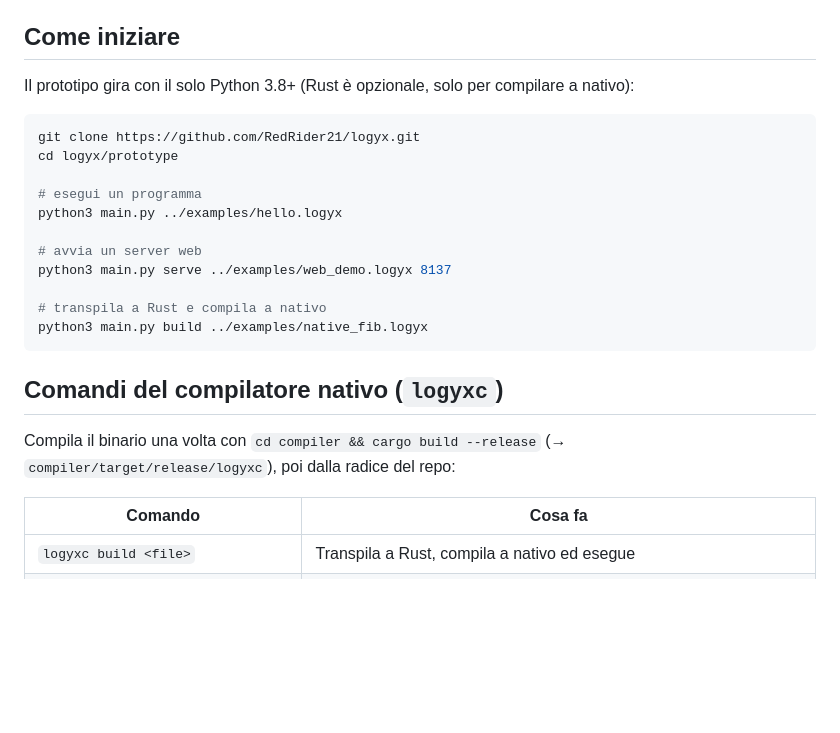
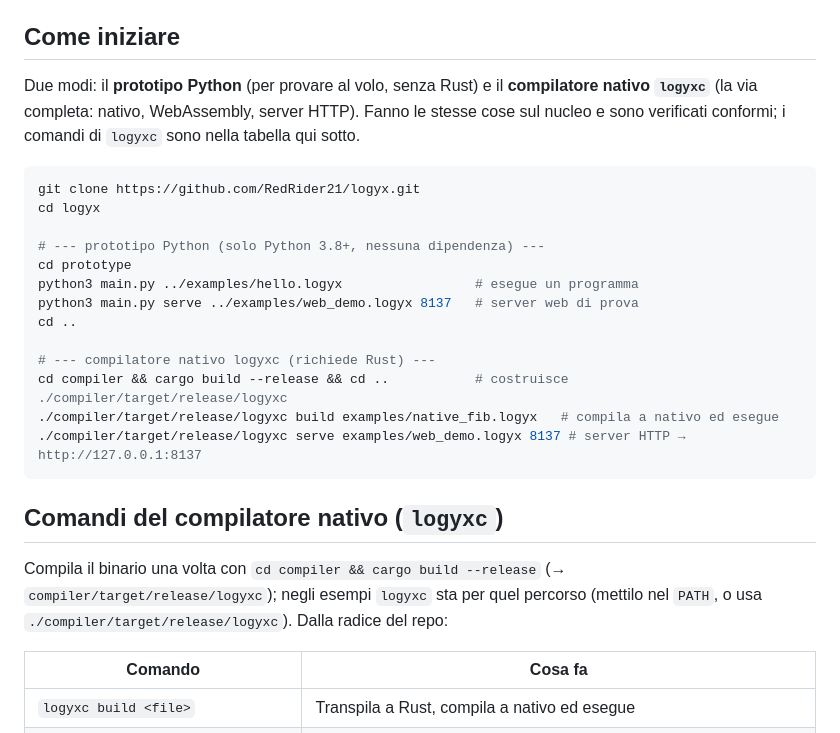
Before and after one commit to RedRider21/logyx, a Markdown page: README.md, the part around the change. Rendered like a GitHub page; blank space fills up the shorter version.

Commit message:
README: sezione 'Come iniziare' aggiornata (prototipo + compilatore nativo)
Il primo elenco pratico di comandi mostrava solo il prototipo Python (3 comandi),
dando l'impressione di stato fermo. Ora presenta i due modi — prototipo Python
(prova rapida) e compilatore nativo logyxc (nativo/WASM/server) — con i comandi
reali e il percorso del binario; la tabella completa di logyxc segue sotto,
chiarendo che 'logyxc' sta per ./compiler/target/release/logyxc.

````diff
--- a/README.md
+++ b/README.md
@@ -142,26 +142,31 @@ Il progetto è tutto qui dentro; sulla macchina servono solo gli strumenti stand
 
 ## Come iniziare
 
-Il prototipo gira con il solo Python 3.8+ (Rust è opzionale, solo per compilare a nativo):
+Due modi: il **prototipo Python** (per provare al volo, senza Rust) e il **compilatore nativo `logyxc`**
+(la via completa: nativo, WebAssembly, server HTTP). Fanno le stesse cose sul nucleo e sono verificati
+conformi; i comandi di `logyxc` sono nella tabella qui sotto.
 
 ```bash
 git clone https://github.com/RedRider21/logyx.git
-cd logyx/prototype
+cd logyx
 
-# esegui un programma
-python3 main.py ../examples/hello.logyx
+# --- prototipo Python (solo Python 3.8+, nessuna dipendenza) ---
+cd prototype
+python3 main.py ../examples/hello.logyx                 # esegue un programma
+python3 main.py serve ../examples/web_demo.logyx 8137   # server web di prova
+cd ..
 
-# avvia un server web
-python3 main.py serve ../examples/web_demo.logyx 8137
-
-# transpila a Rust e compila a nativo
-python3 main.py build ../examples/native_fib.logyx
+# --- compilatore nativo logyxc (richiede Rust) ---
+cd compiler && cargo build --release && cd ..           # costruisce ./compiler/target/release/logyxc
+./compiler/target/release/logyxc build examples/native_fib.logyx   # compila a nativo ed esegue
+./compiler/target/release/logyxc serve examples/web_demo.logyx 8137 # server HTTP → http://127.0.0.1:8137
 ```
 
 ## Comandi del compilatore nativo (`logyxc`)
 
 Compila il binario una volta con `cd compiler && cargo build --release`
-(→ `compiler/target/release/logyxc`), poi dalla radice del repo:
+(→ `compiler/target/release/logyxc`); negli esempi `logyxc` sta per quel percorso (mettilo nel `PATH`,
+o usa `./compiler/target/release/logyxc`). Dalla radice del repo:
 
 | Comando | Cosa fa |
 |---|---|
````
